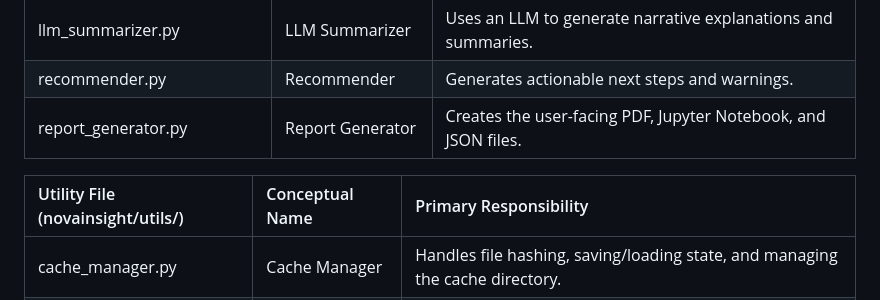
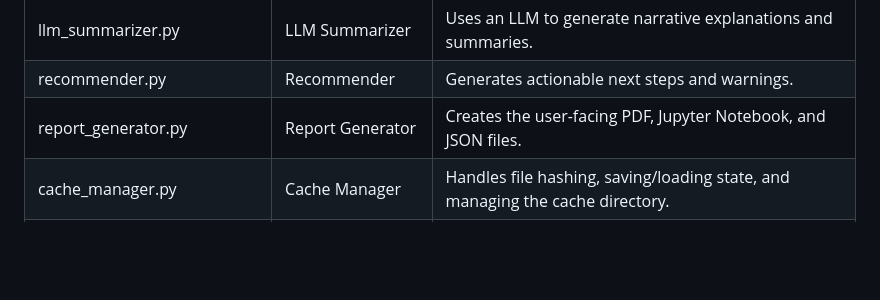
Before and after one commit to EyadMostafa/NovaInsight, a Markdown page: blueprint.md, the part around the change. Rendered like a GitHub page; blank space fills up the shorter version.

```diff
--- a/blueprint.md
+++ b/blueprint.md
@@ -86,9 +86,6 @@ The \--task flag fundamentally alters the behavior of the AnalysisPipeline.
 | llm\_summarizer.py | LLM Summarizer | Uses an LLM to generate narrative explanations and summaries. |
 | recommender.py | Recommender | Generates actionable next steps and warnings. |
 | report\_generator.py | Report Generator | Creates the user-facing PDF, Jupyter Notebook, and JSON files. |
-
-| Utility File (novainsight/utils/) | Conceptual Name | Primary Responsibility |
-| :---- | :---- | :---- |
 | cache\_manager.py | Cache Manager | Handles file hashing, saving/loading state, and managing the cache directory. |
 | validators.py | Path Validators | Provides reusable functions for validating input/output paths. |
 
```
